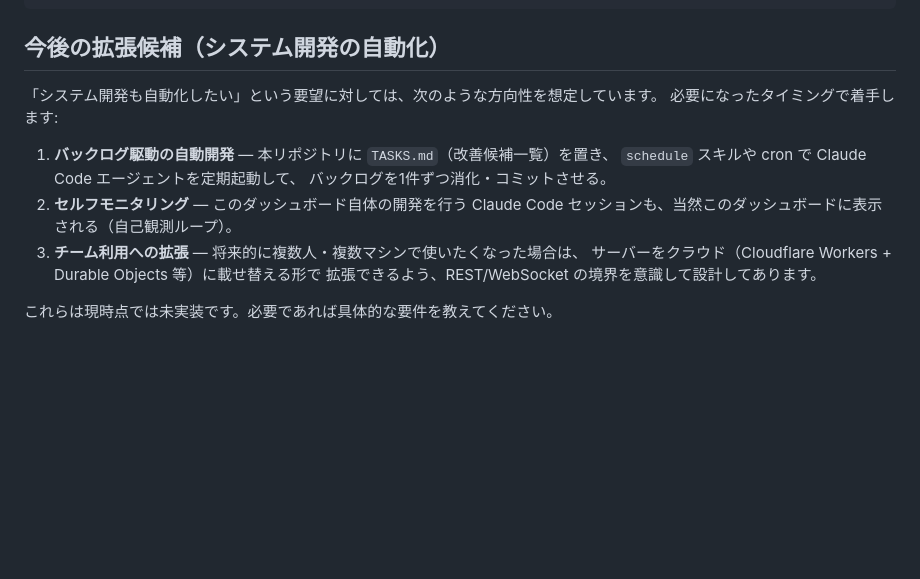
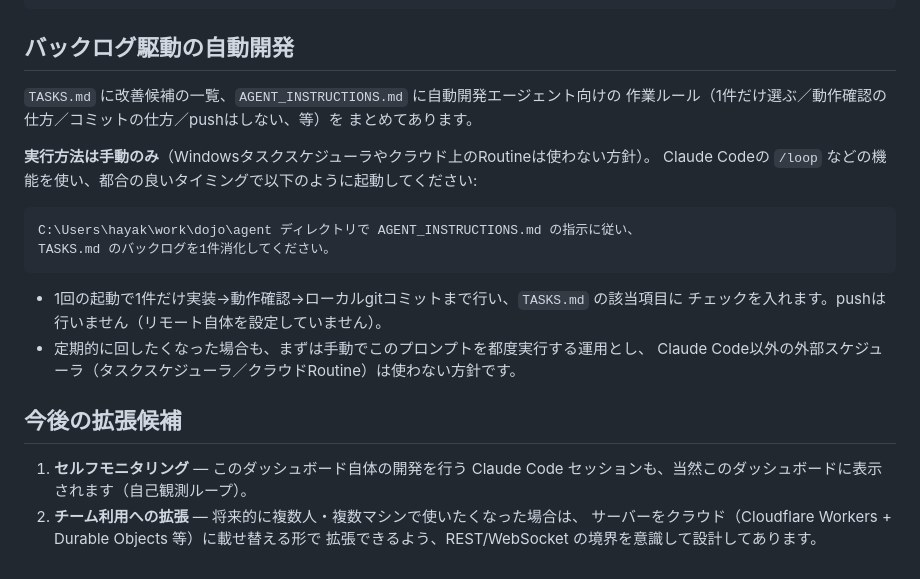
Before and after one commit to hayakiw/fleet-view_for-claudecode, a Markdown page: README.md, the part around the change. Drawn GitHub-style; blank space fills up the shorter version.

Commit message:
docs: settle on manual-only invocation for the backlog agent
Per user decision: no Windows Task Scheduler, no cloud Routine — the
schedule skill turned out to run agents in an isolated cloud sandbox with
no access to the local server or local git repo, which doesn't fit "commit
locally, test against the real local dashboard." Manual /loop invocation
instead.

````diff
--- a/README.md
+++ b/README.md
@@ -83,18 +83,29 @@ data/          セッション状態・イベントログ（自動生成、git
 reports/       生成された定期レポート（Markdown）
 ```
 
-## 今後の拡張候補（システム開発の自動化）
+## バックログ駆動の自動開発
 
-「システム開発も自動化したい」という要望に対しては、次のような方向性を想定しています。
-必要になったタイミングで着手します:
+`TASKS.md` に改善候補の一覧、`AGENT_INSTRUCTIONS.md` に自動開発エージェント向けの
+作業ルール（1件だけ選ぶ／動作確認の仕方／コミットの仕方／pushはしない、等）を
+まとめてあります。
 
-1. **バックログ駆動の自動開発** — 本リポジトリに `TASKS.md`（改善候補一覧）を置き、
-   `schedule` スキルや cron で Claude Code エージェントを定期起動して、
-   バックログを1件ずつ消化・コミットさせる。
-2. **セルフモニタリング** — このダッシュボード自体の開発を行う Claude Code
-   セッションも、当然このダッシュボードに表示される（自己観測ループ）。
-3. **チーム利用への拡張** — 将来的に複数人・複数マシンで使いたくなった場合は、
+**実行方法は手動のみ**（Windowsタスクスケジューラやクラウド上のRoutineは使わない方針）。
+Claude Codeの `/loop` などの機能を使い、都合の良いタイミングで以下のように起動してください:
+
+```
+C:\Users\hayak\work\dojo\agent ディレクトリで AGENT_INSTRUCTIONS.md の指示に従い、
+TASKS.md のバックログを1件消化してください。
+```
+
+- 1回の起動で1件だけ実装→動作確認→ローカルgitコミットまで行い、`TASKS.md` の該当項目に
+  チェックを入れます。pushは行いません（リモート自体を設定していません）。
+- 定期的に回したくなった場合も、まずは手動でこのプロンプトを都度実行する運用とし、
+  Claude Code以外の外部スケジューラ（タスクスケジューラ／クラウドRoutine）は使わない方針です。
+
+## 今後の拡張候補
+
+1. **セルフモニタリング** — このダッシュボード自体の開発を行う Claude Code
+   セッションも、当然このダッシュボードに表示されます（自己観測ループ）。
+2. **チーム利用への拡張** — 将来的に複数人・複数マシンで使いたくなった場合は、
    サーバーをクラウド（Cloudflare Workers + Durable Objects 等）に載せ替える形で
    拡張できるよう、REST/WebSocket の境界を意識して設計してあります。
-
-これらは現時点では未実装です。必要であれば具体的な要件を教えてください。
````
Also changed, not shown: AGENT_INSTRUCTIONS.md (+3 -2 lines).
